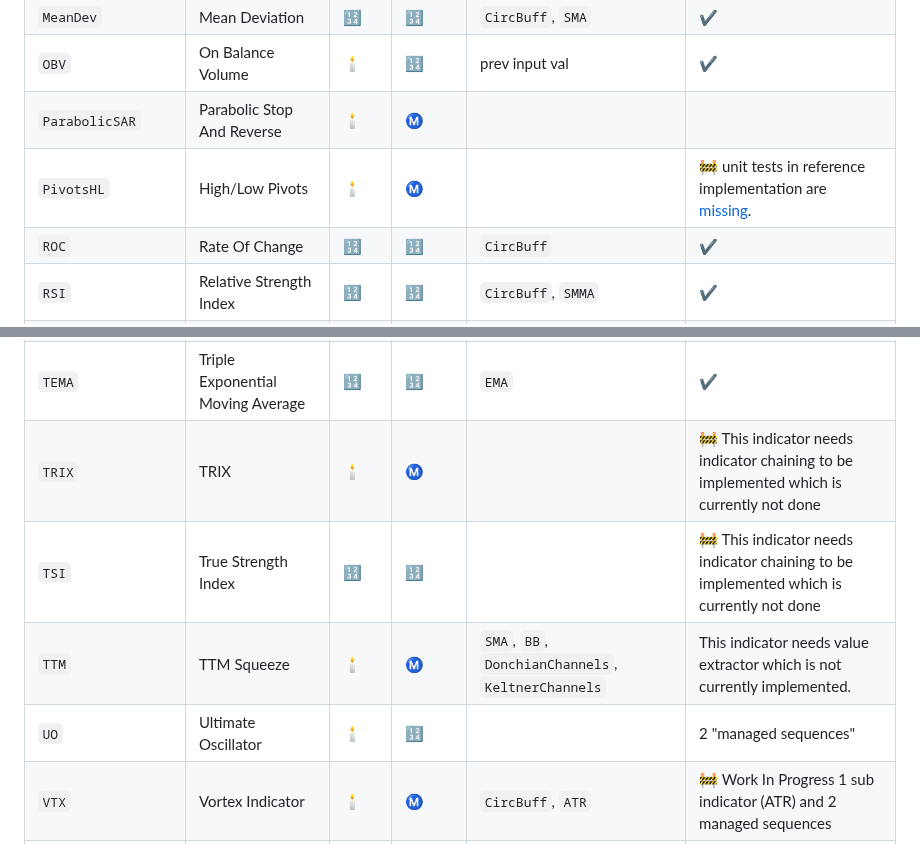
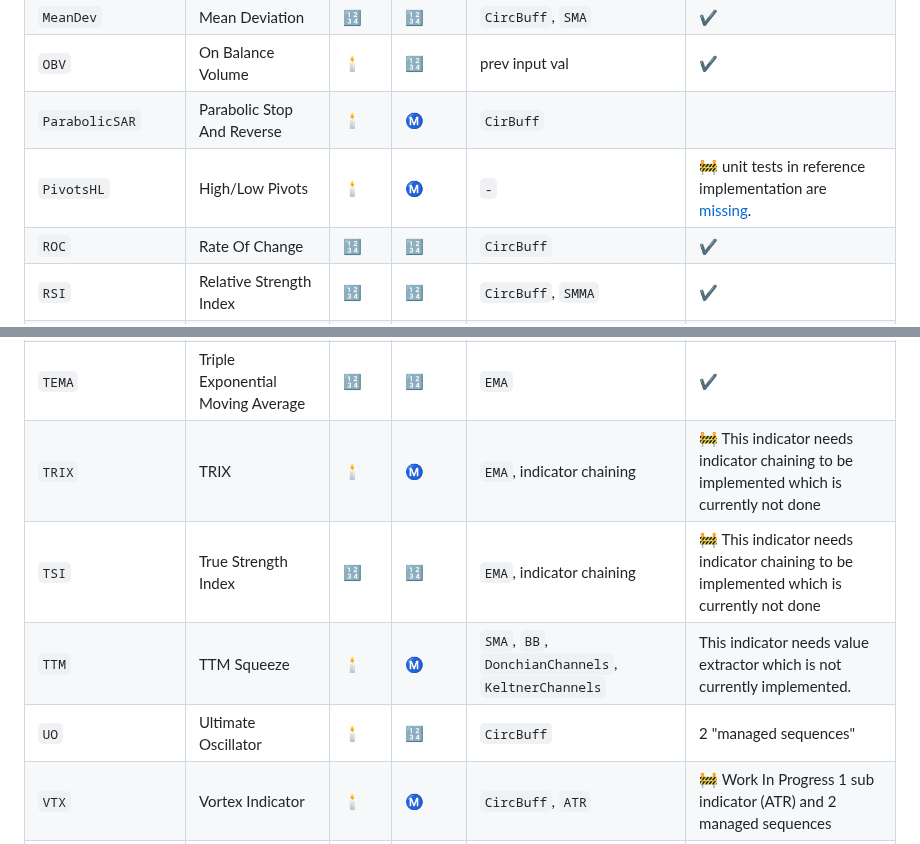
Before and after one commit to femtotrader/OnlineTechnicalIndicators.jl, a Markdown page: README.md, 2 parts joined by grey strips. Drawn GitHub-style.

```diff
--- a/README.md
+++ b/README.md
@@ -54,8 +54,8 @@ See [tests](test/)
 | `McGinleyDynamic` | McGinley Dynamic | :1234: | :1234: | `CircBuff` | :heavy_check_mark:
 | `MeanDev` | Mean Deviation | :1234: | :1234: | `CircBuff`, `SMA` | :heavy_check_mark:
 | `OBV` | On Balance Volume | :candle: | :1234: | prev input val | :heavy_check_mark:
-| `ParabolicSAR` | Parabolic Stop And Reverse | :candle: | :m: |  |
-| `PivotsHL` | High/Low Pivots | :candle: | :m: |  | :construction: unit tests in reference implementation are [missing](https://github.com/nardew/talipp/issues/85).
+| `ParabolicSAR` | Parabolic Stop And Reverse | :candle: | :m: | `CirBuff` |
+| `PivotsHL` | High/Low Pivots | :candle: | :m: | `-` | :construction: unit tests in reference implementation are [missing](https://github.com/nardew/talipp/issues/85).
 | `ROC` | Rate Of Change | :1234: | :1234: | `CircBuff` | :heavy_check_mark:
 | `RSI` | Relative Strength Index | :1234: | :1234: | `CircBuff`, `SMMA` | :heavy_check_mark:
 | `SFX` | SFX | :candle: | :m: |  | :construction: This indicator needs value extractor which is not currently implemented
@@ -68,10 +68,10 @@ See [tests](test/)
 | `StochRSI` | Stochastic RSI | :1234: | :m: | `RSI`, `SMA` | subindicator RSI and 2 managed sequences (with MA) [:christmas_tree:](https://discourse.julialang.org/t/incremental-technical-analysis-indicators/107844/11)
 | `SuperTrend` | Super Trend | :candle: | :m: | `CircBuff`, `ATR` | :construction: Work In Progress (currently broken)
 | `TEMA` | Triple Exponential Moving Average | :1234: | :1234: | `EMA` | :heavy_check_mark:
-| `TRIX` | TRIX | :candle: | :m: |  | :construction: This indicator needs indicator chaining to be implemented which is currently not done
-| `TSI` | True Strength Index | :1234: | :1234: |  | :construction: This indicator needs indicator chaining to be implemented which is currently not done
+| `TRIX` | TRIX | :candle: | :m: | `EMA`, indicator chaining | :construction: This indicator needs indicator chaining to be implemented which is currently not done
+| `TSI` | True Strength Index | :1234: | :1234: | `EMA`, indicator chaining | :construction: This indicator needs indicator chaining to be implemented which is currently not done
 | `TTM` | TTM Squeeze | :candle: | :m: | `SMA`, `BB`, `DonchianChannels`, `KeltnerChannels` | This indicator needs value extractor which is not currently implemented.
-| `UO` | Ultimate Oscillator | :candle: | :1234: |  | 2 "managed sequences"
+| `UO` | Ultimate Oscillator | :candle: | :1234: | `CircBuff` | 2 "managed sequences"
 | `VTX` | Vortex Indicator | :candle: | :m: | `CircBuff`, `ATR` | :construction: Work In Progress 1 sub indicator (ATR) and 2 managed sequences
 | `VWAP` |  Volume Weighted Average Price | :candle: | :1234: | - | :heavy_check_mark:
 | `VWMA` | Volume Weighted Moving Average | :candle: | :1234: | `CircBuff` | :heavy_check_mark:
```
